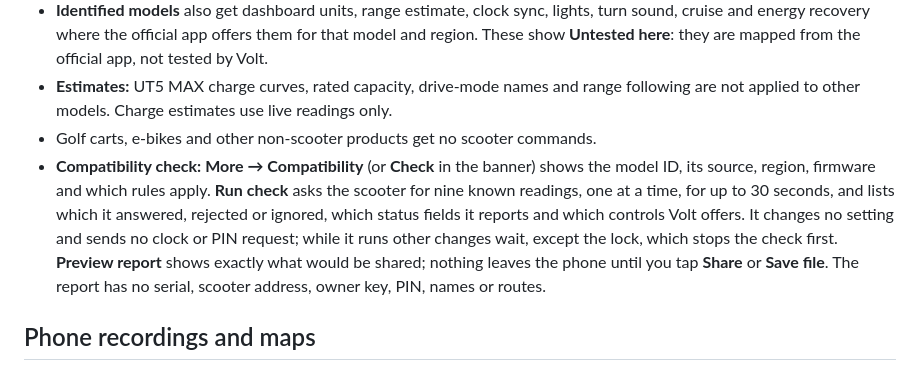
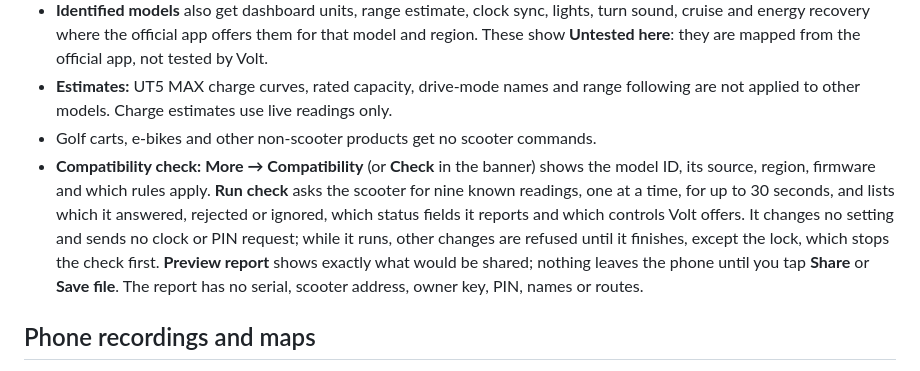
Before and after one commit to JJRicks/navee-offline, a Markdown page: docs/user-guide.md, the part around the change. Drawn GitHub-style.

Commit message:
Say that changes are refused while a compatibility check runs
The guide said other changes wait during a check; Volt refuses them
(Checking compatibility…) until the check finishes.

Co-Authored-By: Claude Opus 5.5 (1M context) <noreply@anthropic.com>

```diff
--- a/docs/user-guide.md
+++ b/docs/user-guide.md
@@ -222,7 +222,7 @@ Volt is verified on the US UT5 MAX only. Other standard NAVEE scooters connect w
 - **Identified models** also get dashboard units, range estimate, clock sync, lights, turn sound, cruise and energy recovery where the official app offers them for that model and region. These show **Untested here**: they are mapped from the official app, not tested by Volt.
 - **Estimates:** UT5 MAX charge curves, rated capacity, drive-mode names and range following are not applied to other models. Charge estimates use live readings only.
 - Golf carts, e-bikes and other non-scooter products get no scooter commands.
-- **Compatibility check:** **More → Compatibility** (or **Check** in the banner) shows the model ID, its source, region, firmware and which rules apply. **Run check** asks the scooter for nine known readings, one at a time, for up to 30 seconds, and lists which it answered, rejected or ignored, which status fields it reports and which controls Volt offers. It changes no setting and sends no clock or PIN request; while it runs other changes wait, except the lock, which stops the check first. **Preview report** shows exactly what would be shared; nothing leaves the phone until you tap **Share** or **Save file**. The report has no serial, scooter address, owner key, PIN, names or routes.
+- **Compatibility check:** **More → Compatibility** (or **Check** in the banner) shows the model ID, its source, region, firmware and which rules apply. **Run check** asks the scooter for nine known readings, one at a time, for up to 30 seconds, and lists which it answered, rejected or ignored, which status fields it reports and which controls Volt offers. It changes no setting and sends no clock or PIN request; while it runs, other changes are refused until it finishes, except the lock, which stops the check first. **Preview report** shows exactly what would be shared; nothing leaves the phone until you tap **Share** or **Save file**. The report has no serial, scooter address, owner key, PIN, names or routes.
 
 ## Phone recordings and maps
 
```
